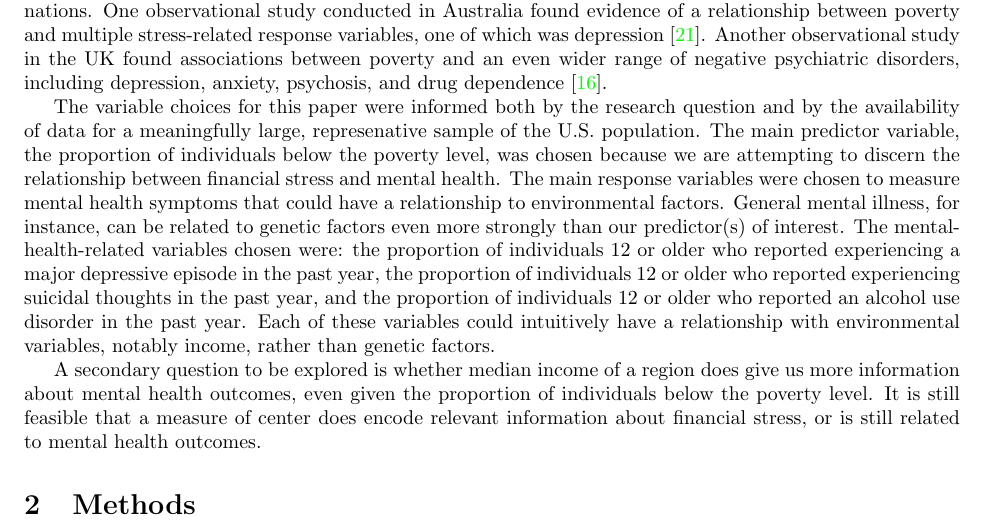
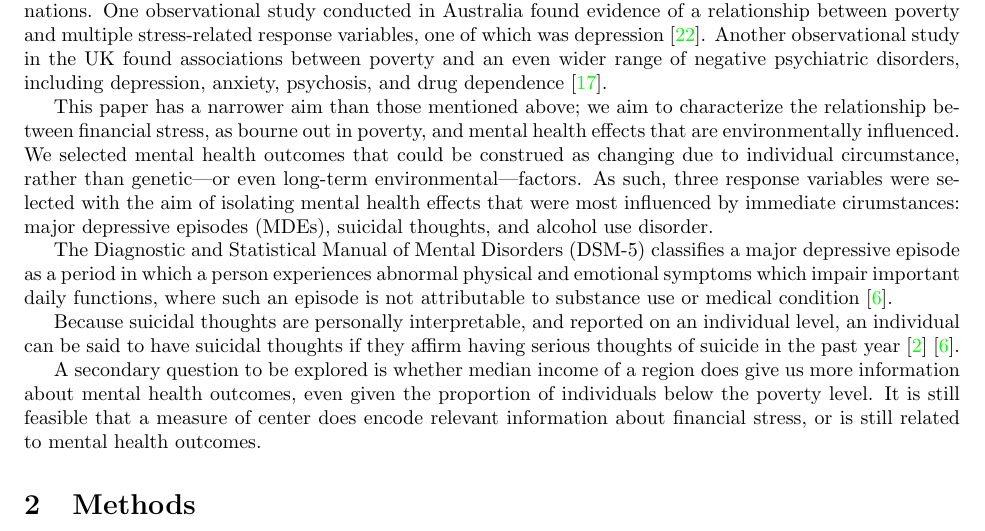
Before and after one commit to BostonTLee/honors-thesis, a LaTeX thesis (paper/honors_thesis.tex): part of page 3 of 20, cut so that both start at the same text. Compiled offline with pdfLaTeX.

Commit message:
Added preliminary explanations of variables.

```diff
--- a/paper/honors_thesis.tex
+++ b/paper/honors_thesis.tex
@@ -1,6 +1,6 @@
 \documentclass{article}
 
-\usepackage[backend=bibtex]{biblatex}
+\usepackage[backend=bibtex, sorting=anyt]{biblatex}
 
 \usepackage[margin=1in]{geometry}
 
@@ -76,33 +73,62 @@ even in developed nations.
 One observational study conducted in Australia
 found evidence of a relationship between
 poverty and multiple stress-related response variables,
-one of which was depression
-\cite{saunders_1998}.
+one of which was depression~\cite{saunders_1998}.
 Another observational study in the UK found associations
 between poverty and an even wider range of negative
 psychiatric disorders, including depression,
-anxiety, psychosis, and drug dependence
-\cite{murali_oyebode_2004}.
+anxiety, psychosis, and drug dependence~\cite{murali_oyebode_2004}.
 
-The variable choices for this paper were informed both
-by the research question and
-by the availability of data for a
-meaningfully large, represenative sample of the U.S. population.
-The main predictor variable, the
-proportion of individuals below the poverty level, was chosen
-because we are attempting to discern the relationship between financial
-stress and mental health.
-The main response variables were chosen to measure mental health
-symptoms that could have a relationship to environmental factors.
-General mental illness, for instance, can be related to genetic factors
-even more strongly than our predictor(s) of interest. The
-mental-health-related variables chosen were: the proportion of individuals 12
-or older who reported experiencing a major depressive episode in the
-past year, the proportion of individuals 12 or older who reported
-experiencing suicidal thoughts in the past year, and the proportion of
-individuals 12 or older who reported an alcohol use disorder in the past
-year. Each of these variables could intuitively have a relationship with
-environmental variables, notably income, rather than genetic factors.
+This paper has a narrower aim than those mentioned above;
+we aim to characterize the relationship between
+financial stress, as bourne out in poverty,
+and mental health effects
+that are environmentally influenced.
+We selected mental health outcomes that
+could be construed as changing due to
+individual circumstance,
+rather than genetic---or even long-term environmental---factors.
+As such, three response variables were selected
+with the aim of isolating mental health effects that were
+most influenced by immediate cirumstances:
+major depressive episodes (MDEs),
+suicidal thoughts,
+and alcohol use disorder.
+
+The Diagnostic and Statistical Manual of Mental Disorders (DSM-5)
+classifies a major depressive episode as
+a period in which a person experiences
+abnormal physical and emotional symptoms
+which impair important daily functions,
+where such an episode is not attributable to
+substance use or medical condition~\cite{apa_2013}.
+
+Because suicidal thoughts are personally interpretable,
+and reported on an individual level,
+an individual can be said to have
+suicidal thoughts if they affirm
+having serious thoughts of suicide
+in the past year~\cite{samhsa_data}~\cite{apa_2013}.
+
+% The variable choices for this paper were informed both
+% by the research question and
+% by the availability of data for a
+% meaningfully large, represenative sample of the U.S. population.
+% The main predictor variable, the
+% proportion of individuals below the poverty level, was chosen
+% because we are attempting to discern the relationship between financial
+% stress and mental health.
+% The main response variables were chosen to measure mental health
+% symptoms that could have a relationship to environmental factors.
+% General mental illness, for instance, can be related to genetic factors
+% even more strongly than our predictor(s) of interest. The
+% mental-health-related variables chosen were: the proportion of individuals 12
+% or older who reported experiencing a major depressive episode in the
+% past year, the proportion of individuals 12 or older who reported
+% experiencing suicidal thoughts in the past year, and the proportion of
+% individuals 12 or older who reported an alcohol use disorder in the past
+% year. Each of these variables could intuitively have a relationship with
+% environmental variables, notably income, rather than genetic factors.
 
 A secondary question
 to be explored is whether
```
Also changed, not shown: paper/references.bib (+10 -0 lines), paper/honors_thesis.tex (7 more changed lines).
